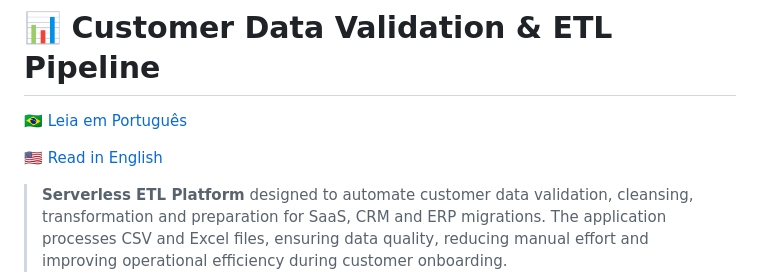
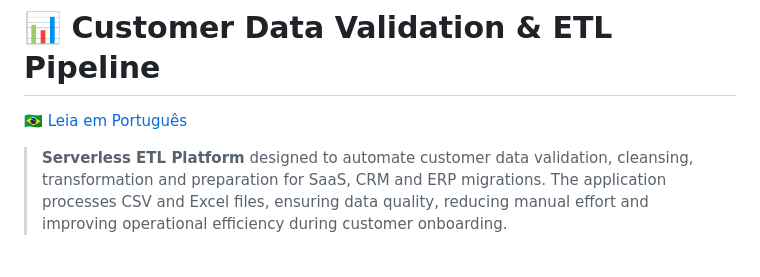
Before and after one commit to WebersonLopes/saas-data-sanitizer-etl, a Markdown page: README.md, the part around the change. Rendered like a GitHub page; blank space fills up the shorter version.

```diff
--- a/README.md
+++ b/README.md
@@ -1,7 +1,5 @@
 # 📊 Customer Data Validation & ETL Pipeline
 🇧🇷 [Leia em Português](README.pt-BR.md)
-
-🇺🇸 [Read in English](README.md)
 
 > **Serverless ETL Platform** designed to automate customer data validation, cleansing, transformation and preparation for SaaS, CRM and ERP migrations. The application processes CSV and Excel files, ensuring data quality, reducing manual effort and improving operational efficiency during customer onboarding.
 
```
